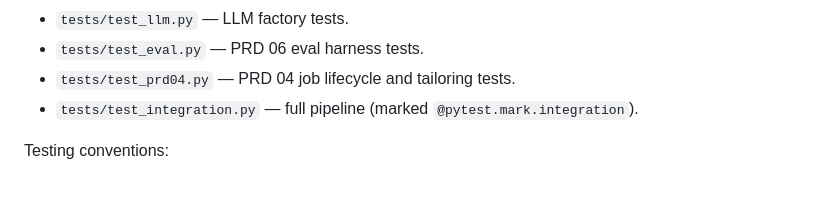
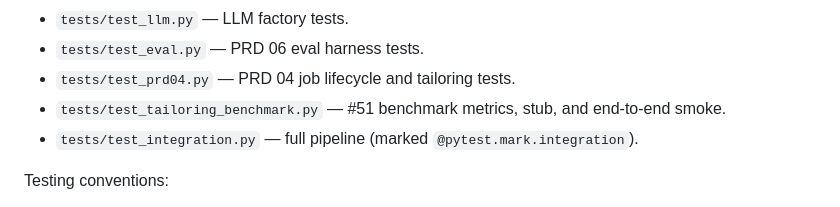
Before and after one commit to nathansso/agentic_resume_tailoring, a Markdown page: CLAUDE.md, the part around the change. Drawn GitHub-style.

```diff
--- a/CLAUDE.md
+++ b/CLAUDE.md
@@ -203,6 +203,7 @@ Test layout:
 - `tests/test_llm.py` — LLM factory tests.
 - `tests/test_eval.py` — PRD 06 eval harness tests.
 - `tests/test_prd04.py` — PRD 04 job lifecycle and tailoring tests.
+- `tests/test_tailoring_benchmark.py` — #51 benchmark metrics, stub, and end-to-end smoke.
 - `tests/test_integration.py` — full pipeline (marked `@pytest.mark.integration`).
 
 Testing conventions:
```
Also changed, not shown: CHANGELOG.md (+31 -0 lines), eval/README.md (added, +47 -0 lines).
